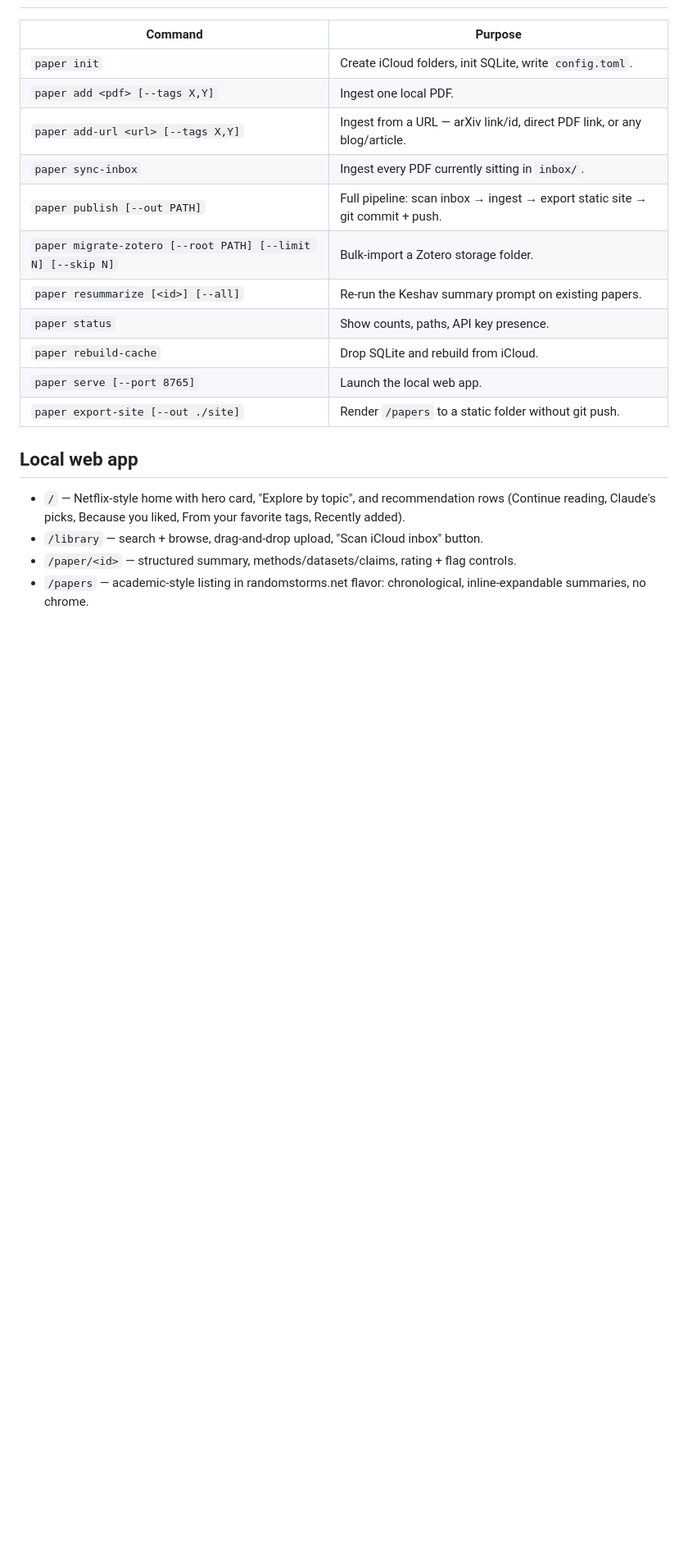
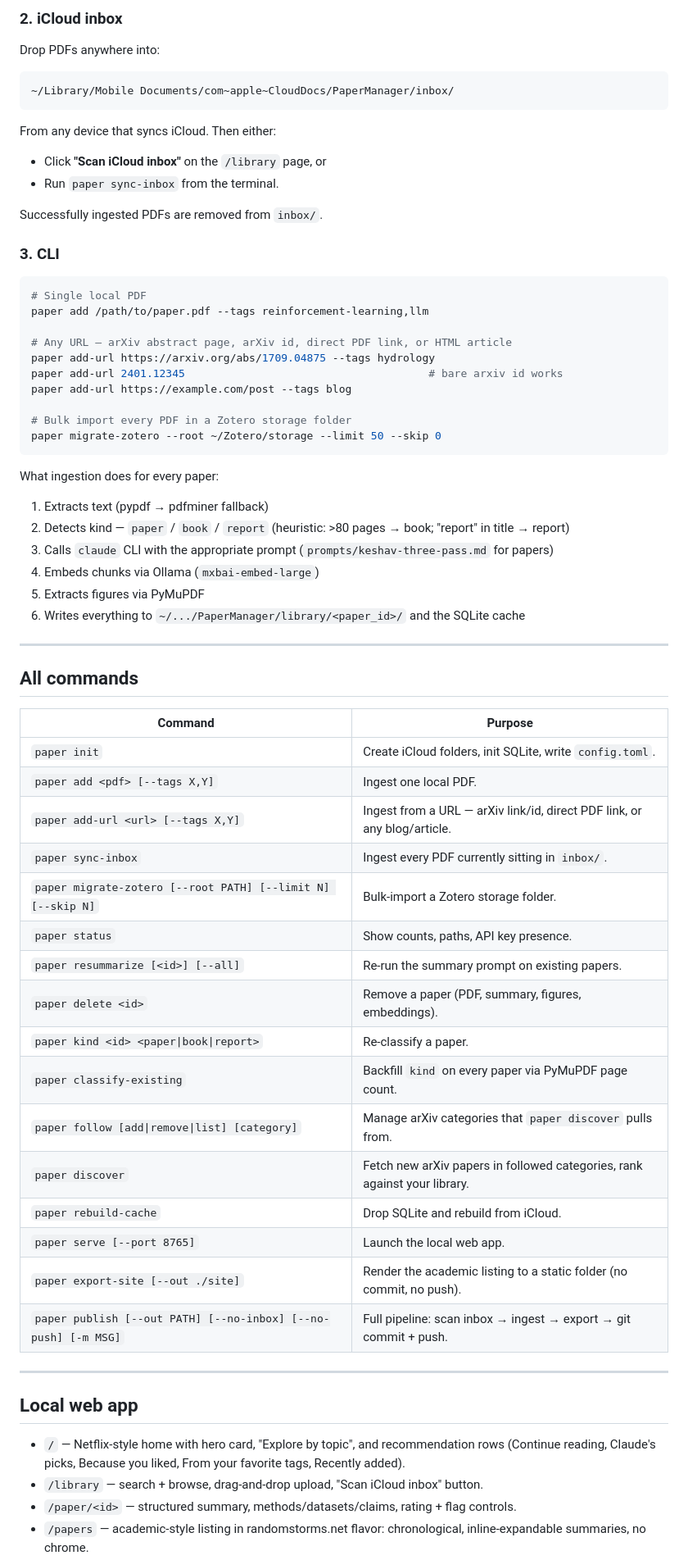
Before and after one commit to abhiramm7/sift, a Markdown page: README.md, the part around one of its changes. Shown at 82% size. Rendered like a GitHub page; blank space fills up the shorter version.

````diff
--- a/README.md
+++ b/README.md
@@ -23,3 +64,45 @@ paper serve          # http://127.0.0.1:8765
+### 2. iCloud inbox
+
+Drop PDFs anywhere into:
+
+```
+~/Library/Mobile Documents/com~apple~CloudDocs/PaperManager/inbox/
+```
+
+From any device that syncs iCloud. Then either:
+
+- Click **"Scan iCloud inbox"** on the `/library` page, or
+- Run `paper sync-inbox` from the terminal.
+
+Successfully ingested PDFs are removed from `inbox/`.
+
+### 3. CLI
+
+```bash
+# Single local PDF
+paper add /path/to/paper.pdf --tags reinforcement-learning,llm
+
+# Any URL — arXiv abstract page, arXiv id, direct PDF link, or HTML article
+paper add-url https://arxiv.org/abs/1709.04875 --tags hydrology
+paper add-url 2401.12345                                      # bare arxiv id works
+paper add-url https://example.com/post --tags blog
+
+# Bulk import every PDF in a Zotero storage folder
+paper migrate-zotero --root ~/Zotero/storage --limit 50 --skip 0
+```
+
+What ingestion does for every paper:
+
+1. Extracts text (pypdf → pdfminer fallback)
+2. Detects kind — `paper` / `book` / `report` (heuristic: >80 pages → book; "report" in title → report)
+3. Calls `claude` CLI with the appropriate prompt (`prompts/keshav-three-pass.md` for papers)
+4. Embeds chunks via Ollama (`mxbai-embed-large`)
+5. Extracts figures via PyMuPDF
+6. Writes everything to `~/.../PaperManager/library/<paper_id>/` and the SQLite cache
+
+---
+
+## All commands
 
 | Command | Purpose |
 |---|---|
@@ -27,13 +110,20 @@ paper serve          # http://127.0.0.1:8765
 | `paper add <pdf> [--tags X,Y]` | Ingest one local PDF. |
 | `paper add-url <url> [--tags X,Y]` | Ingest from a URL — arXiv link/id, direct PDF link, or any blog/article. |
 | `paper sync-inbox` | Ingest every PDF currently sitting in `inbox/`. |
-| `paper publish [--out PATH]` | Full pipeline: scan inbox → ingest → export static site → git commit + push. |
 | `paper migrate-zotero [--root PATH] [--limit N] [--skip N]` | Bulk-import a Zotero storage folder. |
-| `paper resummarize [<id>] [--all]` | Re-run the Keshav summary prompt on existing papers. |
 | `paper status` | Show counts, paths, API key presence. |
+| `paper resummarize [<id>] [--all]` | Re-run the summary prompt on existing papers. |
+| `paper delete <id>` | Remove a paper (PDF, summary, figures, embeddings). |
+| `paper kind <id> <paper\|book\|report>` | Re-classify a paper. |
+| `paper classify-existing` | Backfill `kind` on every paper via PyMuPDF page count. |
+| `paper follow [add\|remove\|list] [category]` | Manage arXiv categories that `paper discover` pulls from. |
+| `paper discover` | Fetch new arXiv papers in followed categories, rank against your library. |
 | `paper rebuild-cache` | Drop SQLite and rebuild from iCloud. |
 | `paper serve [--port 8765]` | Launch the local web app. |
-| `paper export-site [--out ./site]` | Render `/papers` to a static folder without git push. |
+| `paper export-site [--out ./site]` | Render the academic listing to a static folder (no commit, no push). |
+| `paper publish [--out PATH] [--no-inbox] [--no-push] [-m MSG]` | Full pipeline: scan inbox → ingest → export → git commit + push. |
+
+---
 
 ## Local web app
 
````
Also changed, not shown: other parts of README.md (+109 -29 lines).
